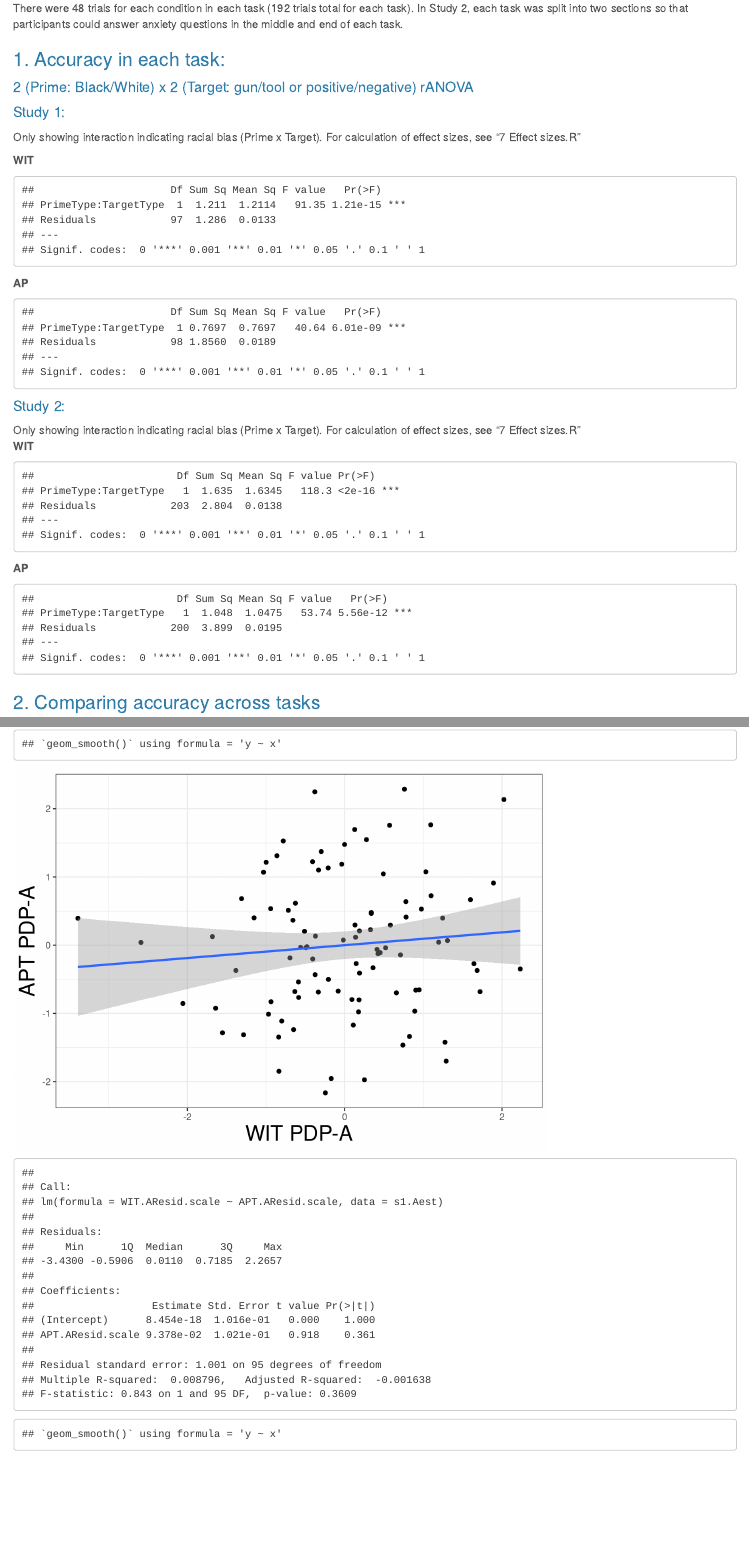
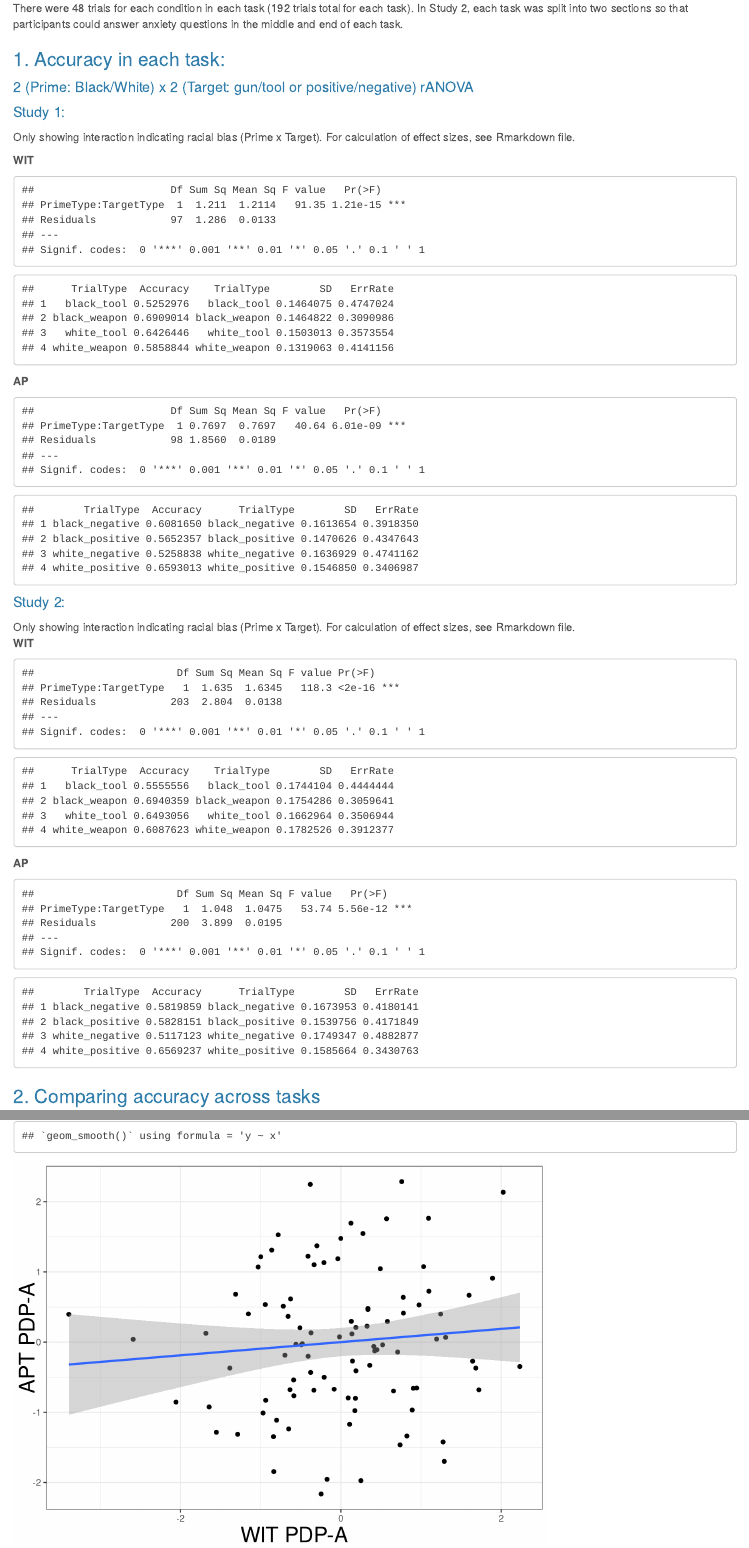
Before and after one commit to hiv8r3/ComparingBias, an R Markdown document (Data and Analyses/Analyses (Reported).Rmd): the page in a window 1100 px wide, from 450 px down, and a second part further down, joined at a grey line. Rendered offline with R 4.5, knitr and Pandoc, with nearby package versions; some code elsewhere in the file could not run offline.

Commit message:
Adding means

````diff
--- a/Data and Analyses/Analyses (Reported).Rmd
+++ b/Data and Analyses/Analyses (Reported).Rmd
@@ -44,7 +44,7 @@ There were 48 trials for each condition in each task (192 trials total for each
 #### 2 (Prime: Black/White) x 2 (Target: gun/tool or positive/negative) rANOVA
 
 #### Study 1:
-Only showing interaction indicating racial bias (Prime x Target). For calculation of effect sizes, see "7 Effect sizes.R"
+Only showing interaction indicating racial bias (Prime x Target). For calculation of effect sizes, see Rmarkdown file.
 
 **WIT**
 ```{r data}
@@ -65,11 +65,33 @@ s1.acc.WIT = s1.acc.WIT[!(s1.acc.WIT$Subject %in% s1.bs.WIT),]
 s1.acc.APT$Subject = factor(s1.acc.APT$Subject)
 s1.acc.WIT$Subject = factor(s1.acc.WIT$Subject)
 
+# calculate mean accuracy for APT
+APTmeans = select(s1.acc.APT, Accuracy, TrialType) %>%
+  group_by(TrialType) %>%
+  summarise_all(mean) %>%
+  cbind(select(s1.acc.APT, Accuracy, TrialType) %>%
+          group_by(TrialType) %>%
+          summarise_all(sd) %>%
+          rename(SD = Accuracy))
+APTmeans$ErrRate = 1-APTmeans$Accuracy
+
+# calculate mean accuracy for WIT
+WITmeans = select(s1.acc.WIT, Accuracy, TrialType) %>%
+  group_by(TrialType) %>%
+  summarise_all(mean) %>%
+  cbind(select(s1.acc.WIT, Accuracy, TrialType) %>%
+          group_by(TrialType) %>%
+          summarise_all(sd) %>%
+          rename(SD = Accuracy))
+WITmeans$ErrRate = 1-WITmeans$Accuracy
+
 # Race x Valence on accuracy (WIT)
 sum = aov(Accuracy ~ PrimeType*TargetType + Error(Subject/(PrimeType*TargetType)), data = s1.acc.WIT) %>%
   summary()
 
 sum$`Error: Subject:PrimeType:TargetType`
+
+WITmeans
 
 ```
 
@@ -99,7 +121,10 @@ sum = aov(Accuracy ~ PrimeType*TargetType + Error(Subject/(PrimeType*TargetType)
   summary()
 
 sum$`Error: Subject:PrimeType:TargetType`
+
+APTmeans
 ```
+
 ``` {r, eval = F}
 #Calculating effect sizes
 # partial-eta squared
@@ -118,10 +143,11 @@ aov(Accuracy ~ TargetType + Error(Subject/(TargetType)), data = filter(s1.acc.AP
   summary()
 .88/(.88+2.098)
 
+
 ```
 
 #### Study 2:
-Only showing interaction indicating racial bias (Prime x Target). For calculation of effect sizes, see "7 Effect sizes.R"
+Only showing interaction indicating racial bias (Prime x Target). For calculation of effect sizes, see Rmarkdown file.
 **WIT**
 ```{r data2, echo = FALSE}
 s2.acc = read.delim("Study2_accuracy.txt")
@@ -140,11 +166,34 @@ s2.acc.WIT = s2.acc.WIT[!(s2.acc.WIT$Subject %in% s2.bs.WIT),]
 s2.acc.APT$Subject = factor(s2.acc.APT$Subject)
 s2.acc.WIT$Subject = factor(s2.acc.WIT$Subject)
 
+# calculate mean accuracy for APT
+APTmeans = select(s2.acc.APT, Accuracy, TrialType) %>%
+  group_by(TrialType) %>%
+  summarise_all(mean) %>%
+  cbind(select(s2.acc.APT, Accuracy, TrialType) %>%
+          group_by(TrialType) %>%
+          summarise_all(sd) %>%
+          rename(SD = Accuracy))
+APTmeans$ErrRate = 1-APTmeans$Accuracy
+
+# calculate mean accuracy for WIT
+WITmeans = select(s2.acc.WIT, Accuracy, TrialType) %>%
+  group_by(TrialType) %>%
+  summarise_all(mean) %>%
+  cbind(select(s2.acc.WIT, Accuracy, TrialType) %>%
+          group_by(TrialType) %>%
+          summarise_all(sd) %>%
+          rename(SD = Accuracy))
+WITmeans$ErrRate = 1-WITmeans$Accuracy
+
+
 # Race x Valence on accuracy (WIT)
 sum = aov(Accuracy ~ PrimeType*TargetType + Error(Subject/(PrimeType*TargetType)), data = s2.acc.WIT) %>%
   summary()
 
 sum$`Error: Subject:PrimeType:TargetType`
+
+WITmeans
 ```
 
 ``` {r, eval = F}
@@ -173,6 +222,8 @@ sum = aov(Accuracy ~ PrimeType*TargetType + Error(Subject/(PrimeType*TargetType)
   summary()
 
 sum$`Error: Subject:PrimeType:TargetType`
+
+APTmeans
 ```
 
 ``` {r, eval = F}
````
Also changed, not shown: Data and Analyses/1 Data_reduction.R (+2 -2 lines), Data and Analyses/2 Determine bad subjects.R (+1 -1 lines), Data and Analyses/3 Calculate PDP estimates.R (+2 -2 lines), Data and Analyses/4 Correlations with PDP estimates.R (+1 -1 lines), Data and Analyses/5 Calculate accuracy.R (+2 -2 lines), Data and Analyses/6 Calculate PerfBias.R (+1 -1 lines), Data and Analyses/Analyses--MoreSubExclusions-.html, Data and Analyses/Analyses--Reported-.html, Data and Analyses/Analyses (Reported).Rmd (28 more changed lines).
